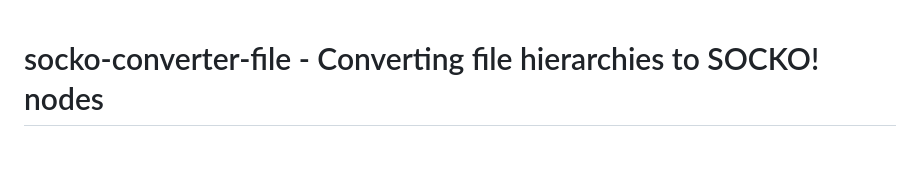
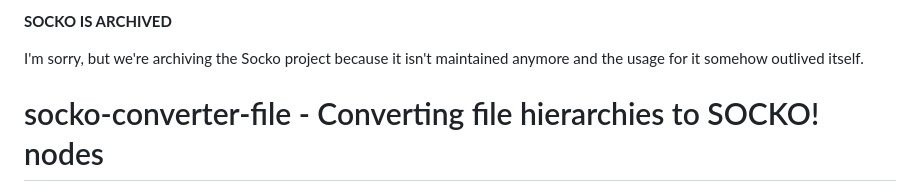
Before and after one commit to dodevops/socko-converter-file, a Markdown page: README.md, the part around the change. Drawn GitHub-style; blank space fills up the shorter version.

```diff
--- a/README.md
+++ b/README.md
@@ -1,3 +1,7 @@
+**SOCKO IS ARCHIVED**
+
+I'm sorry, but we're archiving the Socko project because it isn't maintained anymore and the usage for it somehow outlived itself.
+
 # socko-converter-file - Converting file hierarchies to SOCKO! nodes
 
 [![Build Status](https://travis-ci.org/dodevops/socko-converter-file.svg?branch=master)](https://travis-ci.org/dodevops/socko-converter-file) [![Coverage Status](https://coveralls.io/repos/github/dodevops/socko-converter-file/badge.svg?branch=master)](https://coveralls.io/github/dodevops/socko-converter-file?branch=master) [![npm](https://img.shields.io/npm/v/socko-converter-file.svg)](https://www.npmjs.com/package/socko-converter-file)
```
